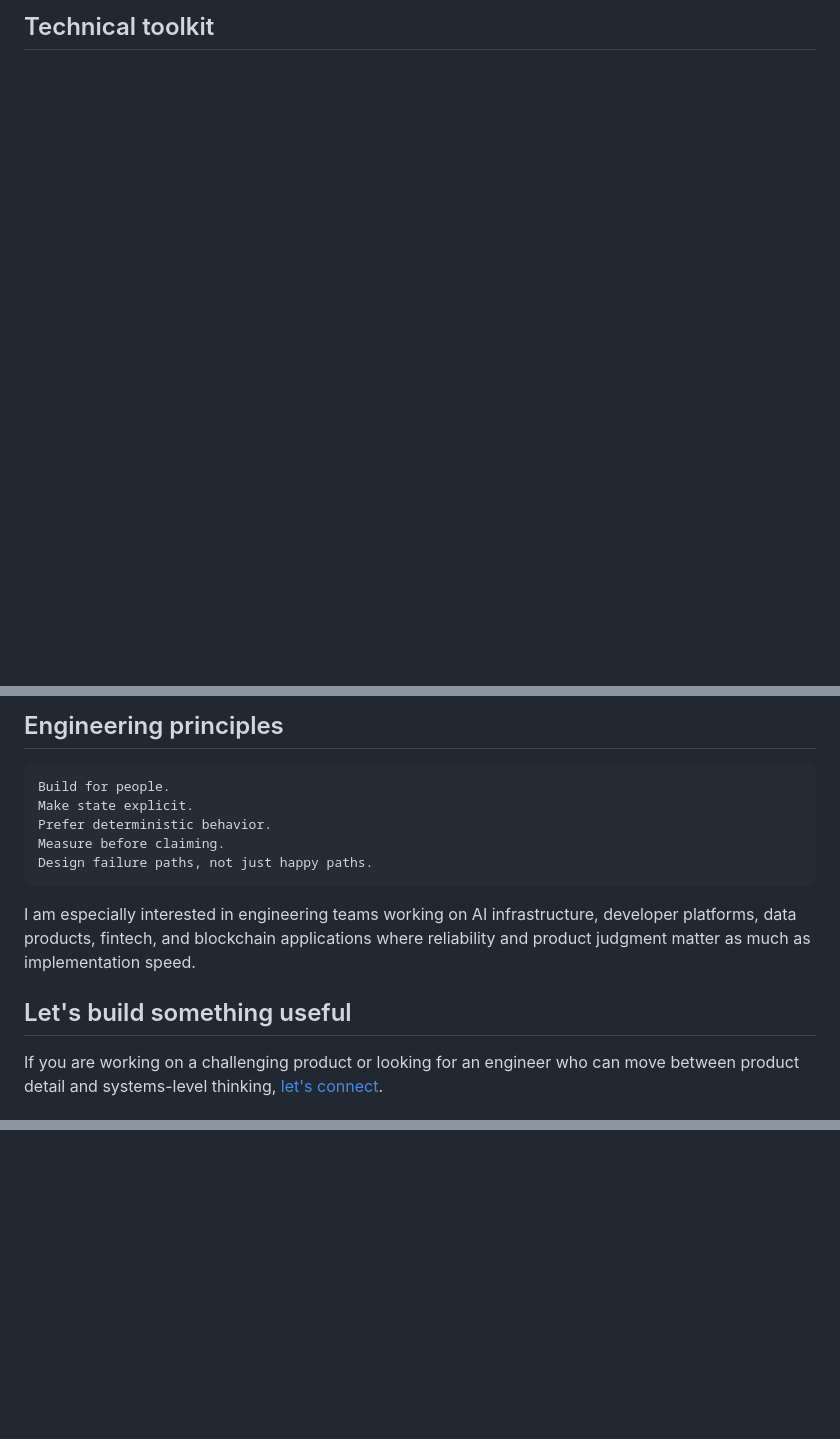
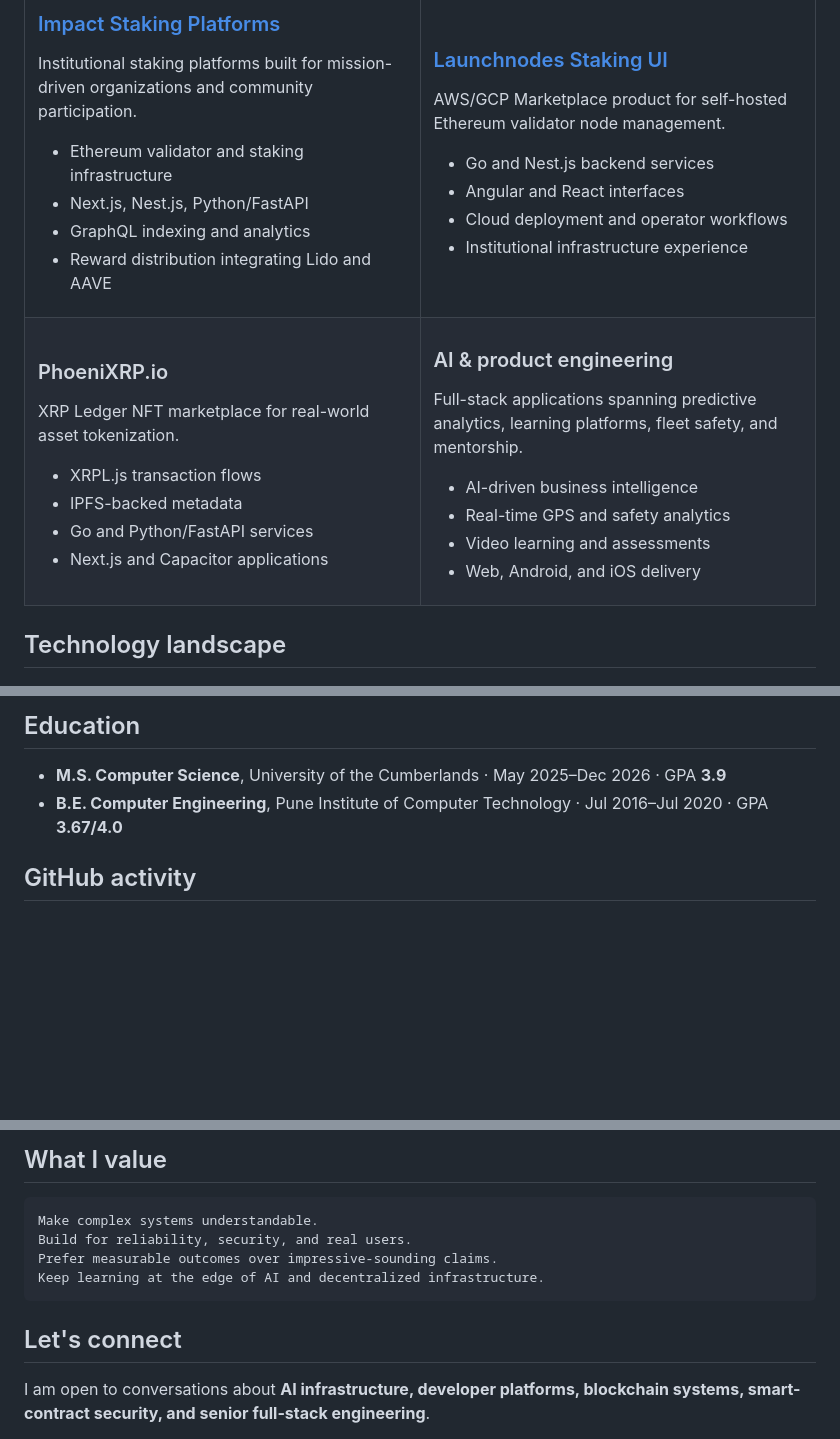
Before and after one commit to avrulesyou/avrulesyou, a Markdown page: README.md, 3 parts joined by grey strips. GitHub-like rendering; blank space fills up the shorter version.

Commit message:
Refresh profile with resume-backed engineering portfolio

````diff
--- a/README.md
+++ b/README.md
@@ -35,5 +116,56 @@ I design and ship practical software with a focus on clear systems, thoughtful u
 
-## Technical toolkit
+### [Impact Staking Platforms](https://impactstake.com/)
+
+Institutional staking platforms built for mission-driven organizations and community participation.
+
+- Ethereum validator and staking infrastructure
+- Next.js, Nest.js, Python/FastAPI
+- GraphQL indexing and analytics
+- Reward distribution integrating Lido and AAVE
+
+</td>
+<td width="50%" valign="top">
+
+### [Launchnodes Staking UI](https://stakingui.launchnodes.com/)
+
+AWS/GCP Marketplace product for self-hosted Ethereum validator node management.
+
+- Go and Nest.js backend services
+- Angular and React interfaces
+- Cloud deployment and operator workflows
+- Institutional infrastructure experience
+
+</td>
+</tr>
+<tr>
+<td width="50%" valign="top">
+
+### PhoeniXRP.io
+
+XRP Ledger NFT marketplace for real-world asset tokenization.
+
+- XRPL.js transaction flows
+- IPFS-backed metadata
+- Go and Python/FastAPI services
+- Next.js and Capacitor applications
+
+</td>
+<td width="50%" valign="top">
+
+### AI & product engineering
+
+Full-stack applications spanning predictive analytics, learning platforms, fleet safety, and mentorship.
+
+- AI-driven business intelligence
+- Real-time GPS and safety analytics
+- Video learning and assessments
+- Web, Android, and iOS delivery
+
+</td>
+</tr>
+</table>
+
+## Technology landscape
 
 <div align="center">
 
@@ -51,21 +179,12 @@ I design and ship practical software with a focus on clear systems, thoughtful u
 
 </div>
 
-## Engineering principles
+## Education
 
-```text
-Build for people.
-Make state explicit.
-Prefer deterministic behavior.
-Measure before claiming.
-Design failure paths, not just happy paths.
-```
+- **M.S. Computer Science**, University of the Cumberlands · May 2025–Dec 2026 · GPA **3.9**
+- **B.E. Computer Engineering**, Pune Institute of Computer Technology · Jul 2016–Jul 2020 · GPA **3.67/4.0**
 
-I am especially interested in engineering teams working on AI infrastructure, developer platforms, data products, fintech, and blockchain applications where reliability and product judgment matter as much as implementation speed.
-
-## Let's build something useful
-
-If you are working on a challenging product or looking for an engineer who can move between product detail and systems-level thinking, [let's connect](mailto:abhishekvishwakarma@gmail.com).
+## GitHub activity
 
 <div align="center">
 
@@ -73,2 +197,16 @@ If you are working on a challenging product or looking for an engineer who can m
 
 </div>
+
+## What I value
+
+```text
+Make complex systems understandable.
+Build for reliability, security, and real users.
+Prefer measurable outcomes over impressive-sounding claims.
+Keep learning at the edge of AI and decentralized infrastructure.
+```
+
+## Let's connect
+
+I am open to conversations about **AI infrastructure, developer platforms, blockchain systems, smart-contract security, and senior full-stack engineering**.
+
````
Also changed, not shown: other parts of README.md (+120 -28 lines).
